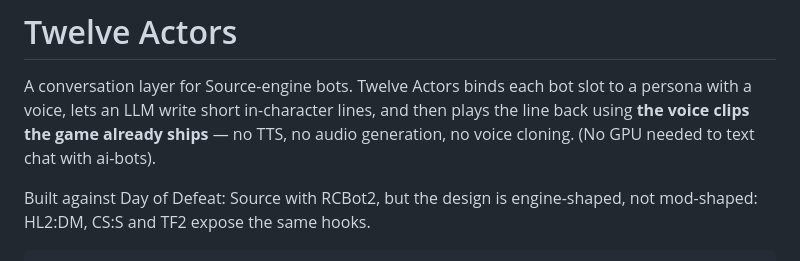
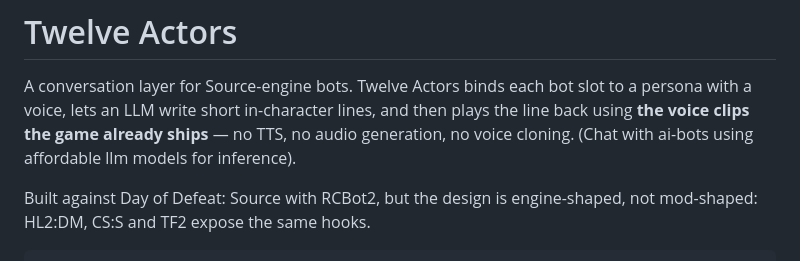
Before and after one commit to burnssos/twelveactors, a Markdown page: README.md, the part around the change. Drawn GitHub-style.

```diff
--- a/README.md
+++ b/README.md
@@ -3,7 +3,7 @@
 A conversation layer for Source-engine bots. Twelve Actors binds each bot slot
 to a persona with a voice, lets an LLM write short in-character lines, and then
 plays the line back using **the voice clips the game already ships** — no TTS,
-no audio generation, no voice cloning. (No GPU needed to text chat with ai-bots).
+no audio generation, no voice cloning. (Chat with ai-bots using affordable llm models for inference).
 
 Built against Day of Defeat: Source with RCBot2, but the design is
 engine-shaped, not mod-shaped: HL2:DM, CS:S and TF2 expose the same hooks.
```
